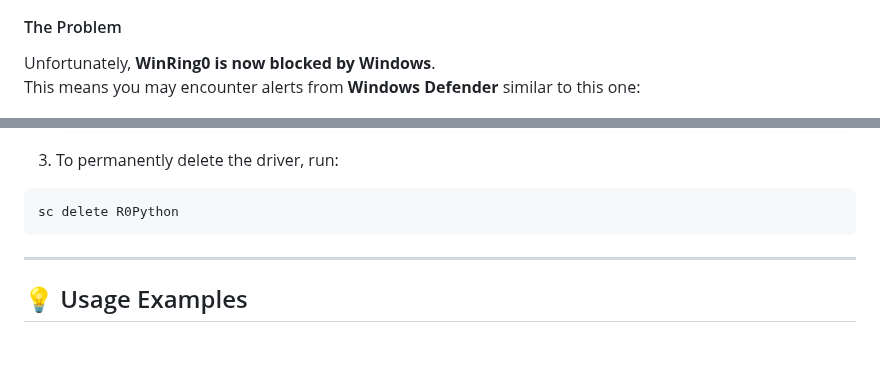
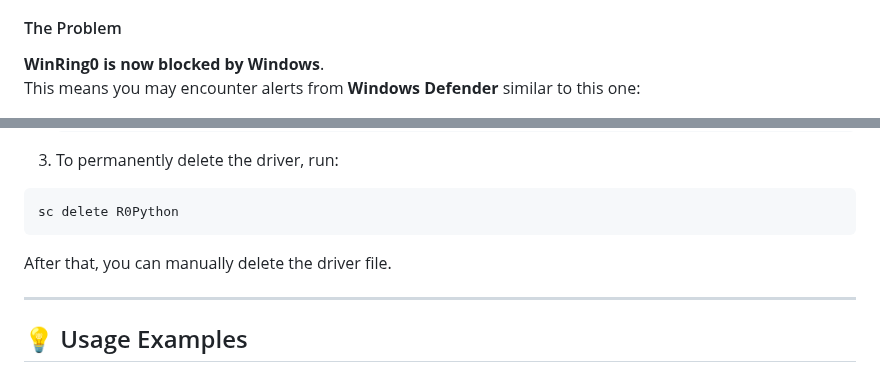
Before and after one commit to gafoo173/HardView, a Markdown page: README.md, 2 parts joined by grey strips. Drawn GitHub-style; folded sections open; blank space fills up the shorter version.

````diff
--- a/README.md
+++ b/README.md
@@ -248,7 +248,7 @@ The **temperature monitoring features** in `HardView.LiveView` rely on **LibreHa
 WinRing0 is an old and well-known driver used for reading from **MSR**, **physical memory**, and other low-level hardware resources.
 
 #### The Problem
-Unfortunately, **WinRing0 is now blocked by Windows**.
+**WinRing0 is now blocked by Windows**.
 This means you may encounter alerts from **Windows Defender** similar to this one:
 
 <div align="center">
@@ -294,6 +294,7 @@ sc stop R0<ProgramName>
 sc delete R0Python
 ```
 
+After that, you can manually delete the driver file.
 </details>
 
 ---
````
